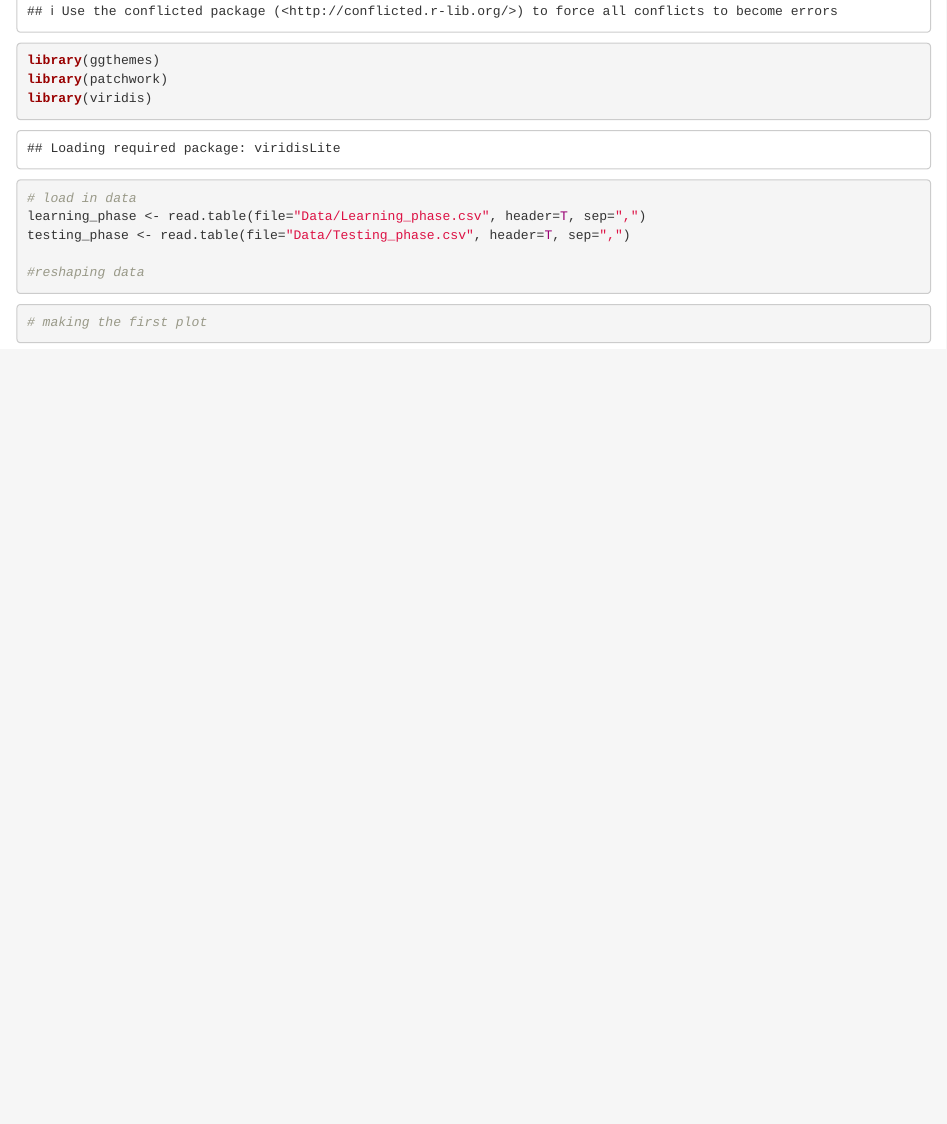
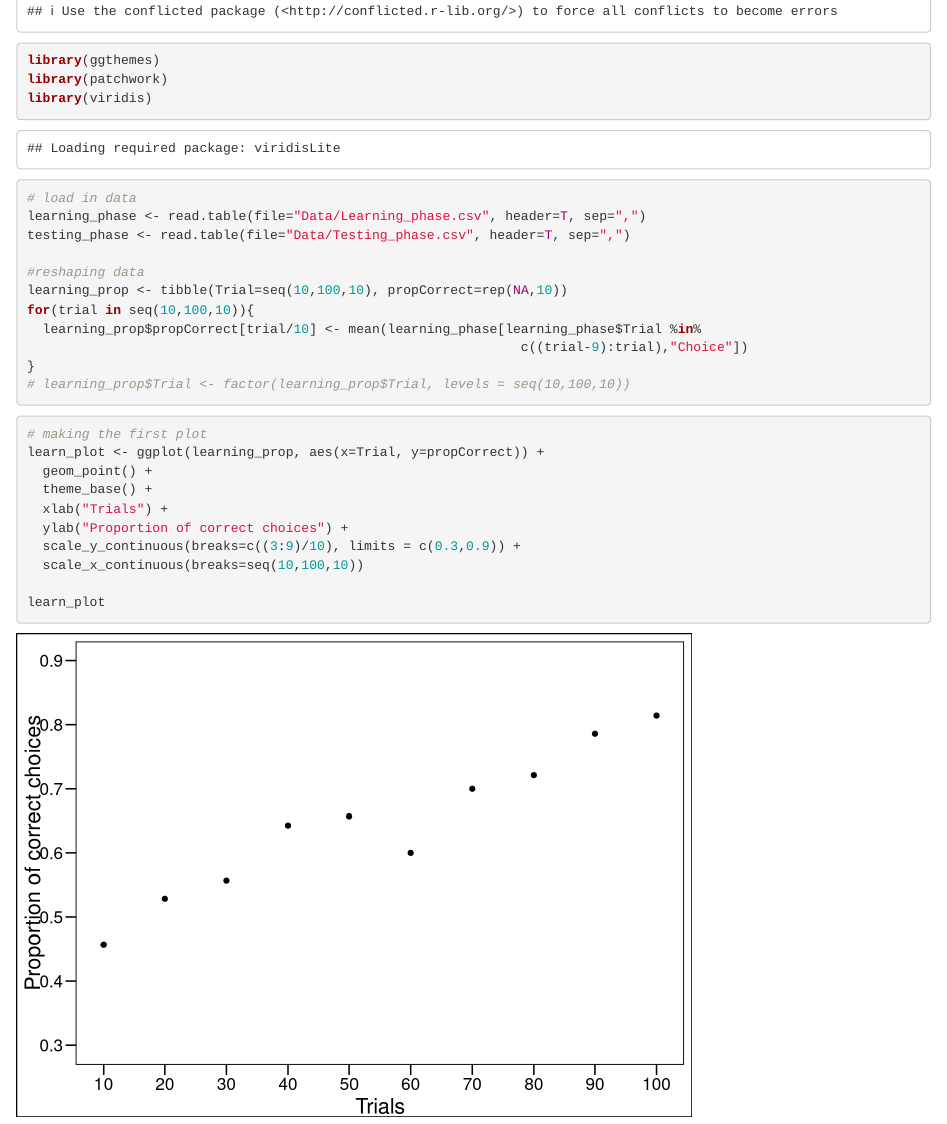
Before and after one commit to ebergerwolf/BIOL1007A, an R Markdown document (WeeklyAssignment3.Rmd): the page in a window 1100 px wide, from 500 px down. Rendered offline with R 4.5, knitr and Pandoc, with nearby package versions; drawn as R Markdown's standard HTML page in place of the format the file asks for.

Commit message:
weekly assignment 3 update

````diff
--- a/WeeklyAssignment3.Rmd
+++ b/WeeklyAssignment3.Rmd
@@ -30,9 +30,25 @@ learning_phase <- read.table(file="Data/Learning_phase.csv", header=T, sep=",")
 testing_phase <- read.table(file="Data/Testing_phase.csv", header=T, sep=",")
 
 #reshaping data
-
+learning_prop <- tibble(Trial=seq(10,100,10), propCorrect=rep(NA,10))
+for(trial in seq(10,100,10)){
+  learning_prop$propCorrect[trial/10] <- mean(learning_phase[learning_phase$Trial %in%
+                                                               c((trial-9):trial),"Choice"])
+}
+# learning_prop$Trial <- factor(learning_prop$Trial, levels = seq(10,100,10))
 ```
 
 ```{r}
 # making the first plot
+learn_plot <- ggplot(learning_prop, aes(x=Trial, y=propCorrect)) +
+  geom_point() +
+  theme_base() +
+  xlab("Trials") +
+  ylab("Proportion of correct choices") +
+  scale_y_continuous(breaks=c((3:9)/10), limits = c(0.3,0.9)) +
+  scale_x_continuous(breaks=seq(10,100,10))
+
+learn_plot
+
+
 ```
````
Also changed, not shown: WeeklyAssignment3.html, 1 other file.
